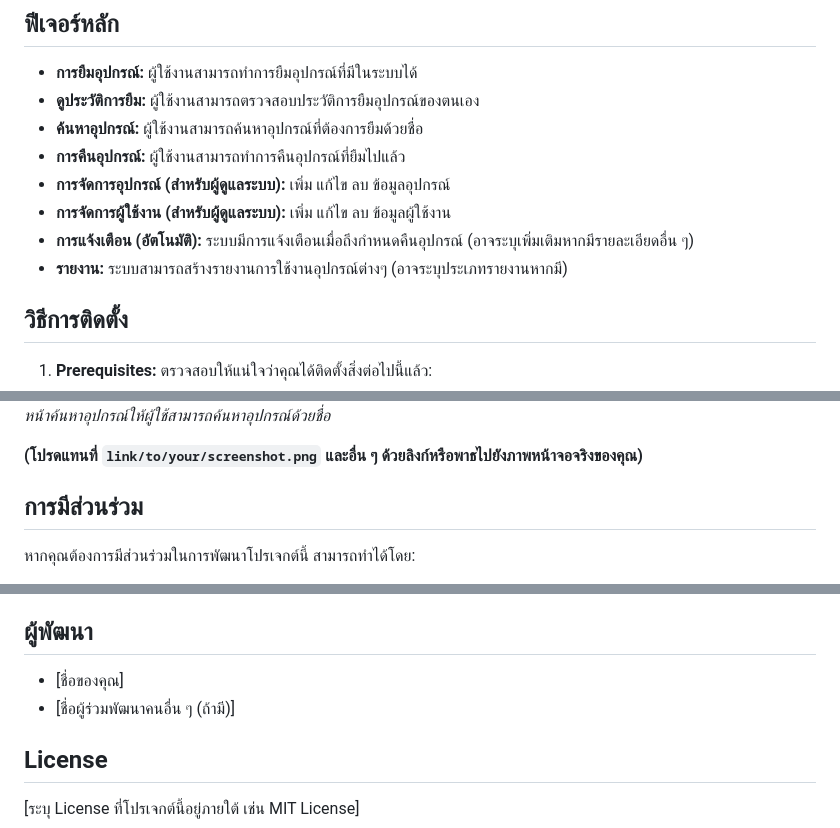
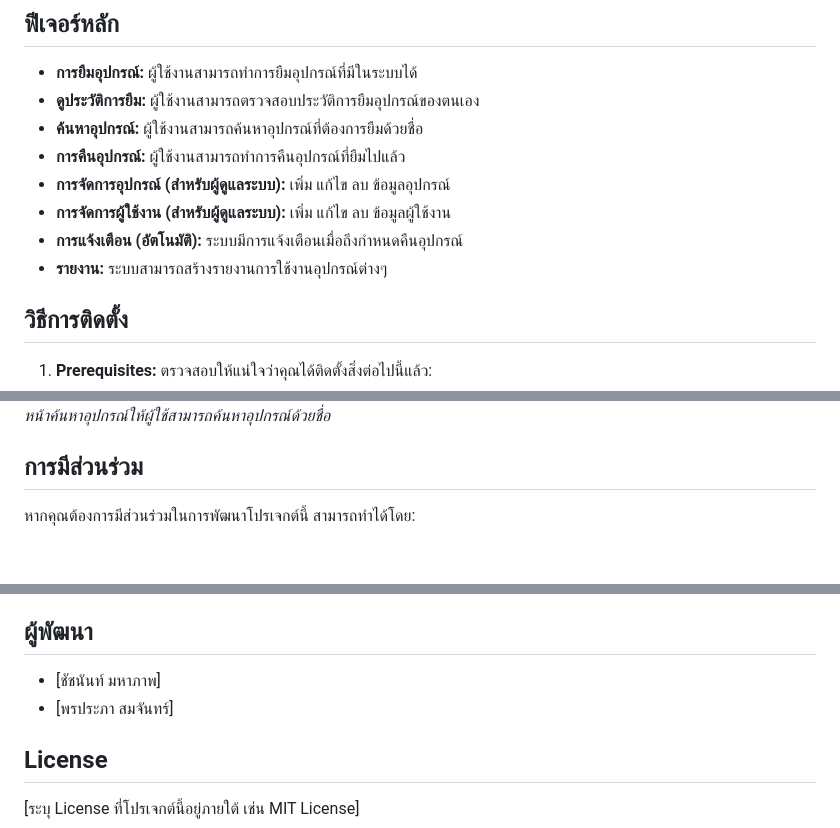
Before and after one commit to Kenkuro123/chatchanan-ict12367-project, a Markdown page: README.md, 3 parts joined by grey strips. GitHub-like rendering; blank space fills up the shorter version.

```diff
--- a/README.md
+++ b/README.md
@@ -20,8 +20,8 @@
 * **การคืนอุปกรณ์:** ผู้ใช้งานสามารถทำการคืนอุปกรณ์ที่ยืมไปแล้ว
 * **การจัดการอุปกรณ์ (สำหรับผู้ดูแลระบบ):** เพิ่ม แก้ไข ลบ ข้อมูลอุปกรณ์
 * **การจัดการผู้ใช้งาน (สำหรับผู้ดูแลระบบ):** เพิ่ม แก้ไข ลบ ข้อมูลผู้ใช้งาน
-* **การแจ้งเตือน (อัตโนมัติ):** ระบบมีการแจ้งเตือนเมื่อถึงกำหนดคืนอุปกรณ์ (อาจระบุเพิ่มเติมหากมีรายละเอียดอื่น ๆ)
-* **รายงาน:** ระบบสามารถสร้างรายงานการใช้งานอุปกรณ์ต่างๆ (อาจระบุประเภทรายงานหากมี)
+* **การแจ้งเตือน (อัตโนมัติ):** ระบบมีการแจ้งเตือนเมื่อถึงกำหนดคืนอุปกรณ์
+* **รายงาน:** ระบบสามารถสร้างรายงานการใช้งานอุปกรณ์ต่างๆ
 
 ## วิธีการติดตั้ง
 
@@ -105,7 +105,7 @@
 ![หน้าค้นหาอุปกรณ์](a3.jpg)
 *หน้าค้นหาอุปกรณ์ให้ผู้ใช้สามารถค้นหาอุปกรณ์ด้วยชื่อ*
 
-**(โปรดแทนที่ `link/to/your/screenshot.png` และอื่น ๆ ด้วยลิงก์หรือพาธไปยังภาพหน้าจอจริงของคุณ)**
+
 
 ## การมีส่วนร่วม
 
@@ -119,8 +119,8 @@
 
 ## ผู้พัฒนา
 
-* [ชื่อของคุณ]
-* [ชื่อผู้ร่วมพัฒนาคนอื่น ๆ (ถ้ามี)]
+* [ชัชนันท์ มหาภาพ]
+* [พรประภา สมจันทร์]
 
 ## License
 
```
